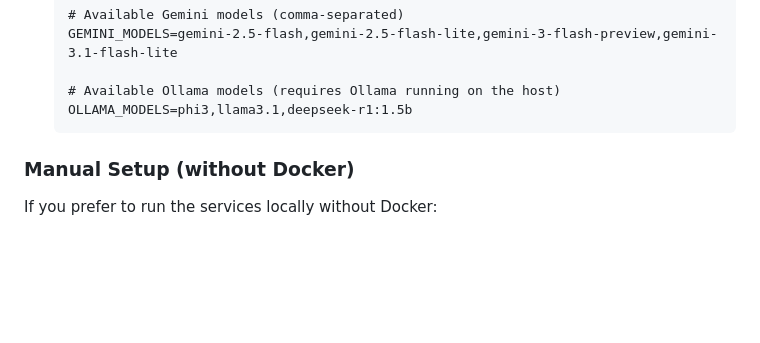
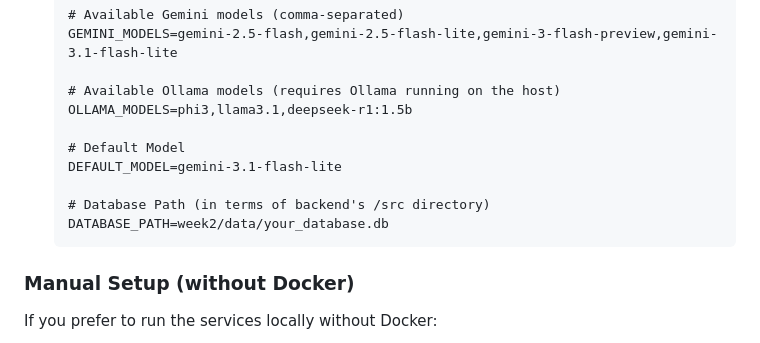
Before and after one commit to Dyrina/kyouth-data-ai, a Markdown page: week3/README.md, the part around the change. Rendered like a GitHub page; blank space fills up the shorter version.

Commit message:
docs(week3): update README

````diff
--- a/week3/README.md
+++ b/week3/README.md
@@ -36,6 +36,12 @@ Users can upload a PDF resume, have it parsed client-side, and ask the AI to ana
 
    # Available Ollama models (requires Ollama running on the host)
    OLLAMA_MODELS=phi3,llama3.1,deepseek-r1:1.5b
+
+   # Default Model
+   DEFAULT_MODEL=gemini-3.1-flash-lite
+
+   # Database Path (in terms of backend's /src directory)
+   DATABASE_PATH=week2/data/your_database.db
    ```
 
 ### Manual Setup (without Docker)
````
